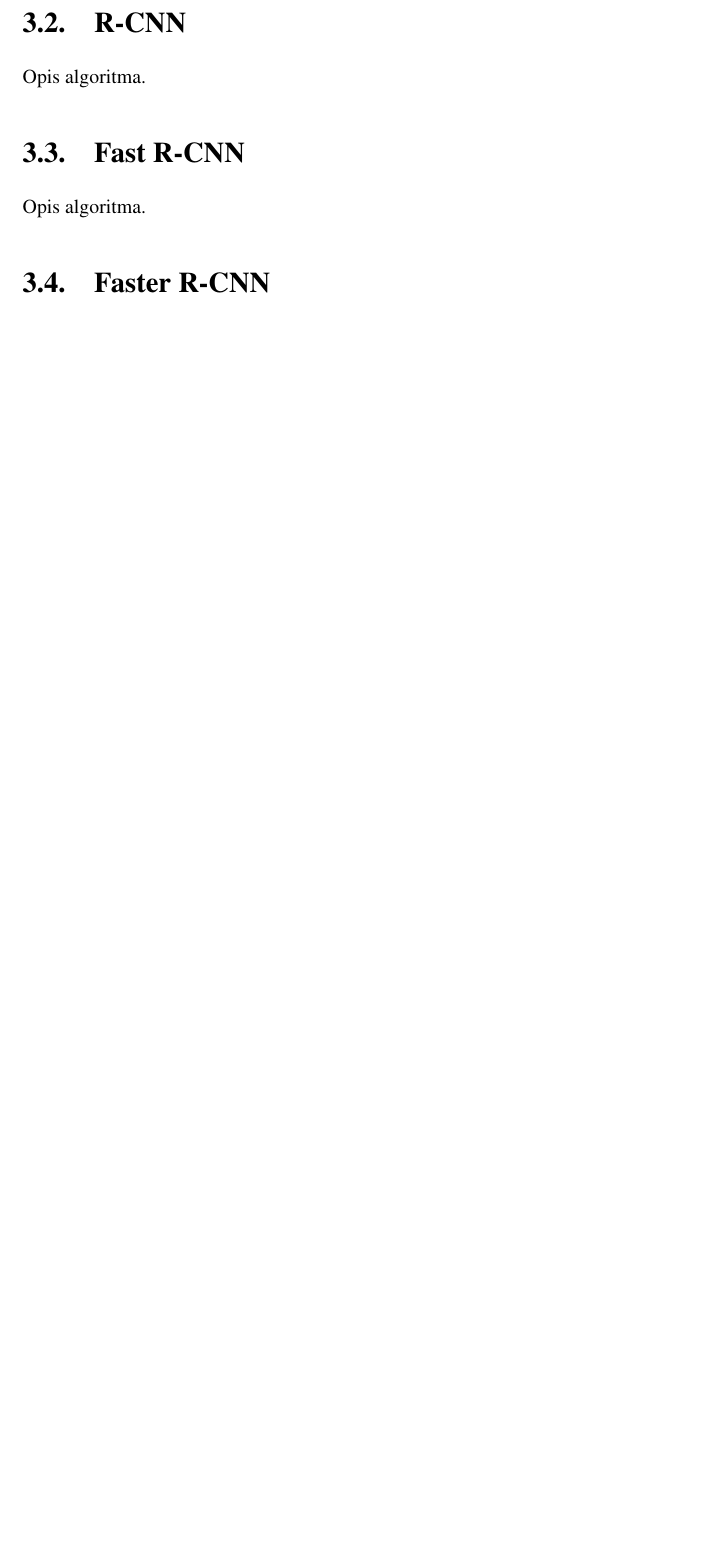
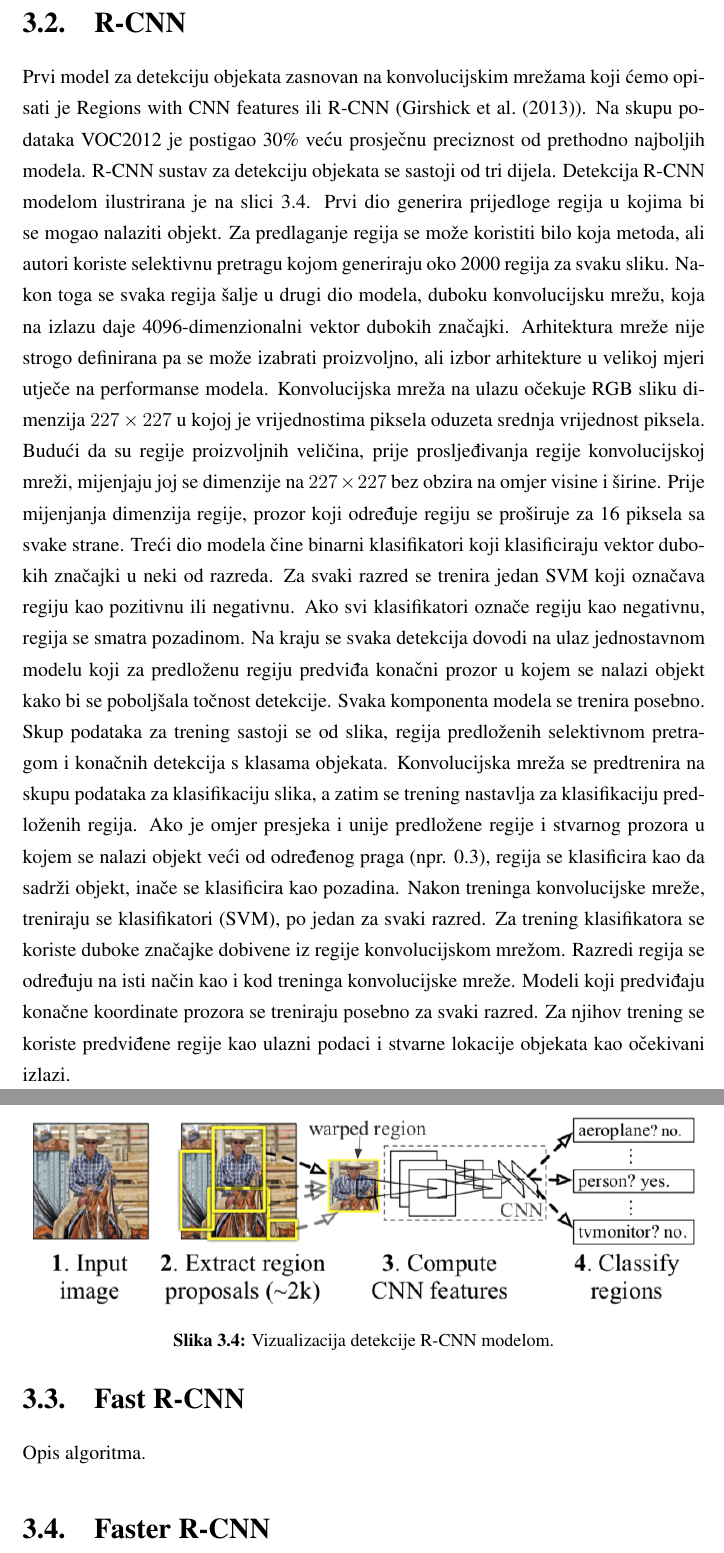
Before and after one commit to dkrivosic/diplomski-rad, a LaTeX thesis (diplomski.tex, which reads tex/rcnn.tex): part of page 18 of 23 before the commit and two parts of pages 18 and 19 of 24 after it, the two joined at a grey line, cut so that both start at the same text, the shorter picture padded with empty space. Compiled offline with pdfLaTeX.

Commit message:
Add the chapter about R-CNN

```diff
--- a/diplomski.tex
+++ b/diplomski.tex
@@ -47,8 +47,7 @@
 
 
 \section{R-CNN}
-% TODO: R-CNN
-Opis algoritma.
+\input{tex/rcnn.tex}
 
 \section{Fast R-CNN}
 % TODO: Fast R-CNN
--- /dev/null
+++ b/tex/rcnn.tex
@@ -0,0 +1,16 @@
+Prvi model za detekciju objekata zasnovan na konvolucijskim mrežama koji ćemo opisati je Regions with CNN features ili R-CNN (\cite{DBLP:journals/corr/GirshickDDM13}). Na skupu podataka VOC2012 je postigao 30\% veću prosječnu preciznost od prethodno najboljih modela.
+R-CNN sustav za detekciju objekata se sastoji od tri dijela. Detekcija R-CNN modelom ilustrirana je na slici \ref{rcnn}. Prvi dio generira prijedloge regija u kojima bi se mogao nalaziti objekt. Za predlaganje regija se može koristiti bilo koja metoda, ali autori koriste selektivnu pretragu kojom generiraju oko 2000 regija za svaku sliku.
+Nakon toga se svaka regija šalje u drugi dio modela, duboku konvolucijsku mrežu, koja na izlazu daje 4096-dimenzionalni vektor dubokih značajki. Arhitektura mreže nije strogo definirana pa se može izabrati proizvoljno, ali izbor arhitekture u velikoj mjeri utječe na performanse modela. Konvolucijska mreža na ulazu očekuje RGB sliku dimenzija $227 \times 227$ u kojoj je vrijednostima piksela oduzeta srednja vrijednost piksela. Budući da su regije proizvoljnih veličina, prije prosljeđivanja regije konvolucijskoj mreži, mijenjaju joj se dimenzije na $227 \times 227$ bez obzira na omjer visine i širine. Prije mijenjanja dimenzija regije, prozor koji određuje regiju se proširuje za 16 piksela sa svake strane.
+Treći dio modela čine binarni klasifikatori koji klasificiraju vektor dubokih značajki u neki od razreda. Za svaki razred se trenira jedan SVM koji označava regiju kao pozitivnu ili negativnu. Ako svi klasifikatori označe regiju kao negativnu, regija se smatra pozadinom.
+Na kraju se svaka detekcija dovodi na ulaz jednostavnom modelu koji za predloženu regiju predviđa konačni prozor u kojem se nalazi objekt kako bi se poboljšala točnost detekcije.
+Svaka komponenta modela se trenira posebno. Skup podataka za trening sastoji se od slika, regija predloženih selektivnom pretragom i konačnih detekcija s klasama objekata.
+Konvolucijska mreža se predtrenira na skupu podataka za klasifikaciju slika, a zatim se trening nastavlja za klasifikaciju predloženih regija. Ako je omjer presjeka i unije predložene regije i stvarnog prozora u kojem se nalazi objekt veći od određenog praga (npr. 0.3), regija se klasificira kao da sadrži objekt, inače se klasificira kao pozadina.
+Nakon treninga konvolucijske mreže, treniraju se klasifikatori (SVM), po jedan za svaki razred. Za trening klasifikatora se koriste duboke značajke dobivene iz regije konvolucijskom mrežom. Razredi regija se određuju na isti način kao i kod treninga konvolucijske mreže.
+Modeli koji predviđaju konačne koordinate prozora se treniraju posebno za svaki razred. Za njihov trening se koriste predviđene regije kao ulazni podaci i stvarne lokacije objekata kao očekivani izlazi.
+
+ \begin{figure}
+	\centering
+	\includegraphics[scale=1]{img/rcnn.png}
+	\caption{Vizualizacija detekcije R-CNN modelom.}
+	\label{rcnn}
+\end{figure}
```
Also changed, not shown: literatura.bib (+18 -0 lines), img/rcnn.png (added).
